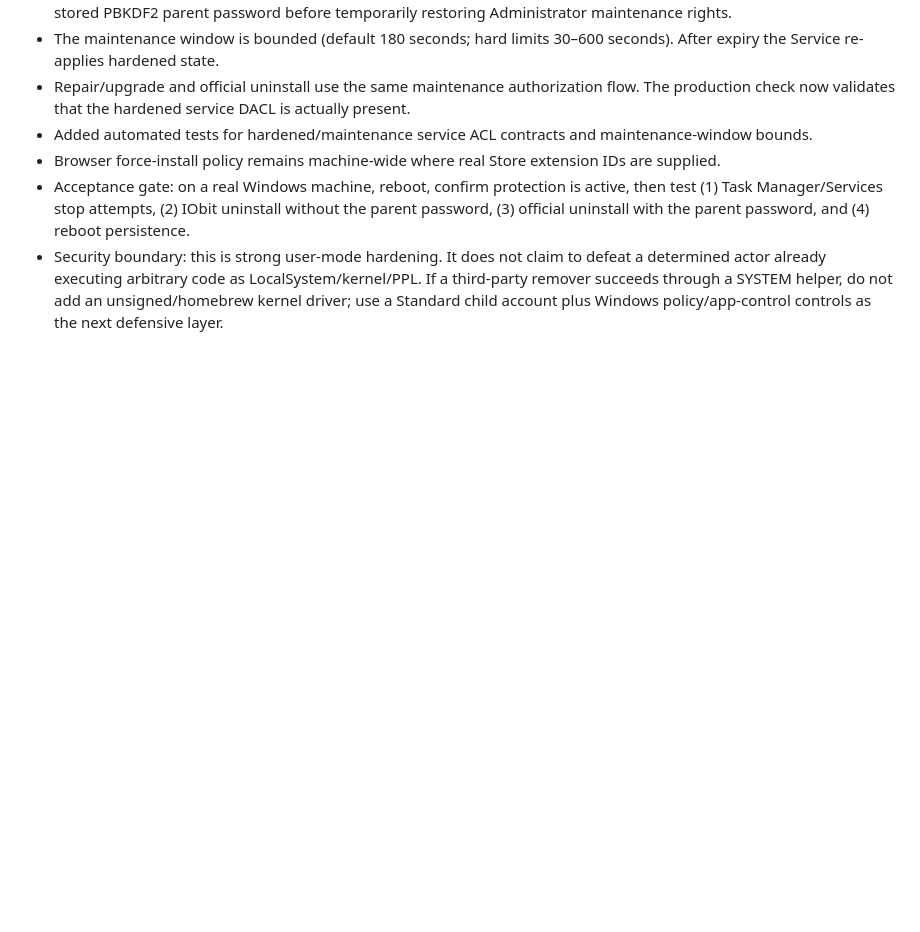
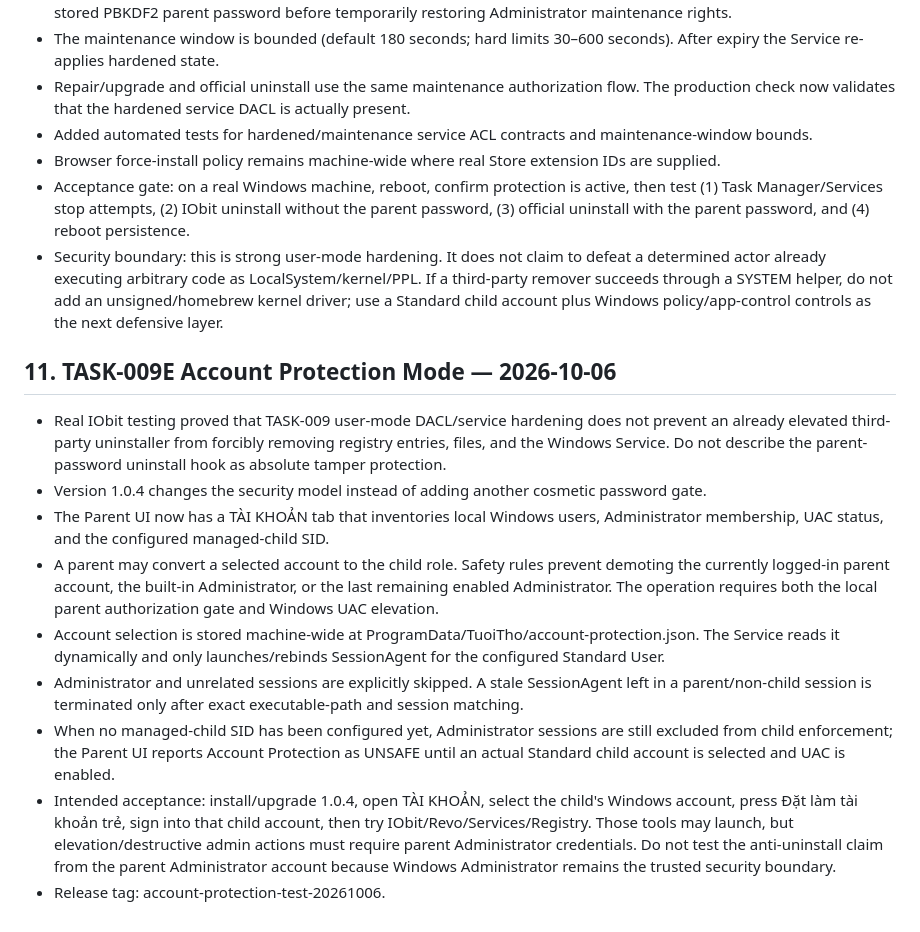
Before and after one commit to chukysodl/tuoitho-family, a Markdown page: PROJECT_HANDOFF.md, the part around the change. GitHub-like rendering; blank space fills up the shorter version.

Commit message:
docs: hand off Account Protection Mode 1.0.4

```diff
--- a/PROJECT_HANDOFF.md
+++ b/PROJECT_HANDOFF.md
@@ -124,3 +124,16 @@ User chỉ nên phải test các mốc lớn, không test các bước kỹ thu
 - Browser force-install policy remains machine-wide where real Store extension IDs are supplied.
 - Acceptance gate: on a real Windows machine, reboot, confirm protection is active, then test (1) Task Manager/Services stop attempts, (2) IObit uninstall without the parent password, (3) official uninstall with the parent password, and (4) reboot persistence.
 - Security boundary: this is strong user-mode hardening. It does not claim to defeat a determined actor already executing arbitrary code as LocalSystem/kernel/PPL. If a third-party remover succeeds through a SYSTEM helper, do not add an unsigned/homebrew kernel driver; use a Standard child account plus Windows policy/app-control controls as the next defensive layer.
+
+
+## 11. TASK-009E Account Protection Mode — 2026-10-06
+
+- Real IObit testing proved that TASK-009 user-mode DACL/service hardening does not prevent an already elevated third-party uninstaller from forcibly removing registry entries, files, and the Windows Service. Do not describe the parent-password uninstall hook as absolute tamper protection.
+- Version 1.0.4 changes the security model instead of adding another cosmetic password gate.
+- The Parent UI now has a TÀI KHOẢN tab that inventories local Windows users, Administrator membership, UAC status, and the configured managed-child SID.
+- A parent may convert a selected account to the child role. Safety rules prevent demoting the currently logged-in parent account, the built-in Administrator, or the last remaining enabled Administrator. The operation requires both the local parent authorization gate and Windows UAC elevation.
+- Account selection is stored machine-wide at ProgramData/TuoiTho/account-protection.json. The Service reads it dynamically and only launches/rebinds SessionAgent for the configured Standard User.
+- Administrator and unrelated sessions are explicitly skipped. A stale SessionAgent left in a parent/non-child session is terminated only after exact executable-path and session matching.
+- When no managed-child SID has been configured yet, Administrator sessions are still excluded from child enforcement; the Parent UI reports Account Protection as UNSAFE until an actual Standard child account is selected and UAC is enabled.
+- Intended acceptance: install/upgrade 1.0.4, open TÀI KHOẢN, select the child's Windows account, press Đặt làm tài khoản trẻ, sign into that child account, then try IObit/Revo/Services/Registry. Those tools may launch, but elevation/destructive admin actions must require parent Administrator credentials. Do not test the anti-uninstall claim from the parent Administrator account because Windows Administrator remains the trusted security boundary.
+- Release tag: account-protection-test-20261006.
```
